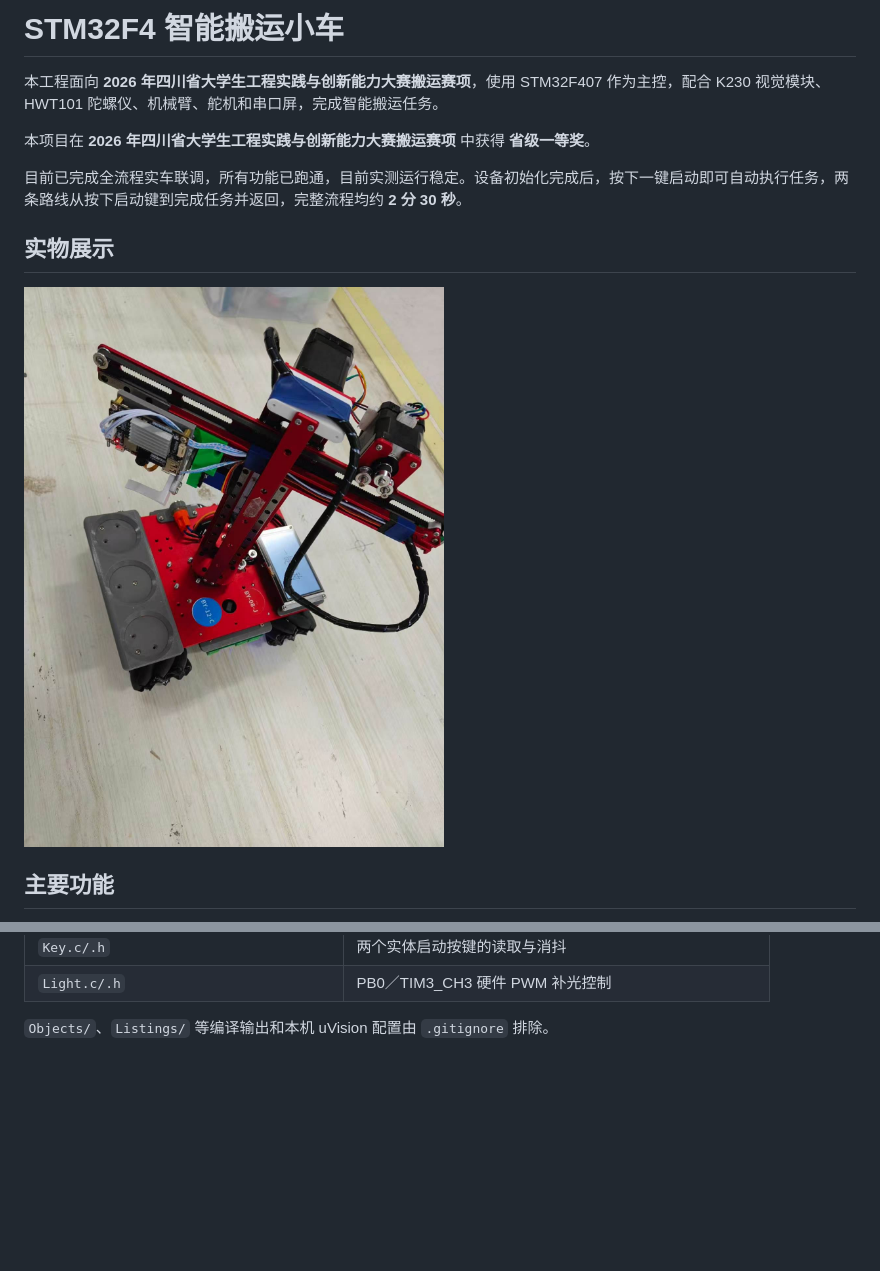
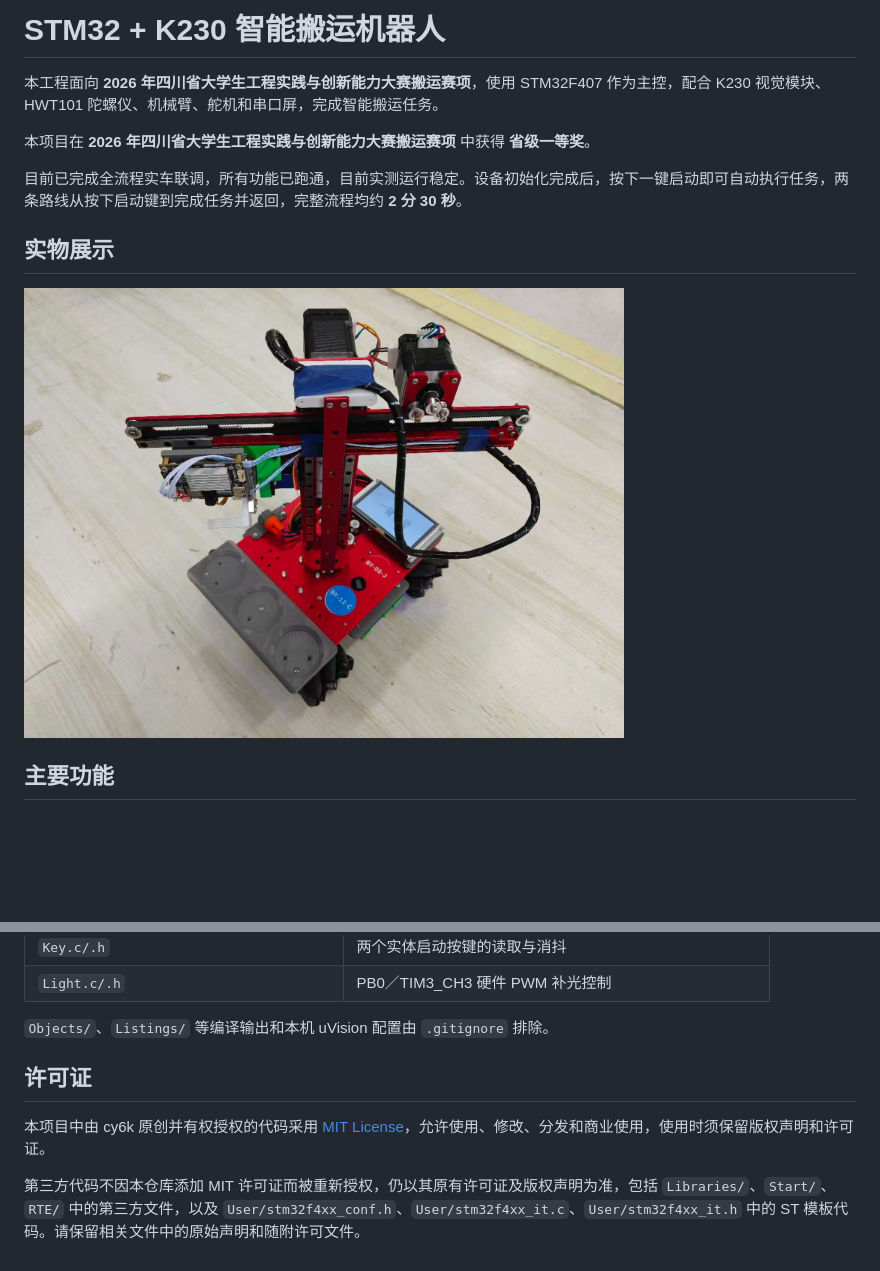
Before and after one commit to cy6k/STM32-K230-Transport-Robot, a Markdown page: README.md, 2 parts joined by grey strips. Drawn GitHub-style; pictures changed too: docs/images/car.jpg; blank space fills up the shorter version.

```diff
--- a/README.md
+++ b/README.md
@@ -1,4 +1,4 @@
-# STM32F4 智能搬运小车
+# STM32 + K230 智能搬运机器人
 
 本工程面向 **2026 年四川省大学生工程实践与创新能力大赛搬运赛项**，使用 STM32F407 作为主控，配合 K230 视觉模块、HWT101 陀螺仪、机械臂、舵机和串口屏，完成智能搬运任务。
 
@@ -124,3 +124,9 @@
 | `Light.c/.h` | PB0／TIM3_CH3 硬件 PWM 补光控制 |
 
 `Objects/`、`Listings/` 等编译输出和本机 uVision 配置由 `.gitignore` 排除。
+
+## 许可证
+
+本项目中由 cy6k 原创并有权授权的代码采用 [MIT License](LICENSE)，允许使用、修改、分发和商业使用，使用时须保留版权声明和许可证。
+
+第三方代码不因本仓库添加 MIT 许可证而被重新授权，仍以其原有许可证及版权声明为准，包括 `Libraries/`、`Start/`、`RTE/` 中的第三方文件，以及 `User/stm32f4xx_conf.h`、`User/stm32f4xx_it.c`、`User/stm32f4xx_it.h` 中的 ST 模板代码。请保留相关文件中的原始声明和随附许可文件。
```
Also changed, not shown: 2 other files.
